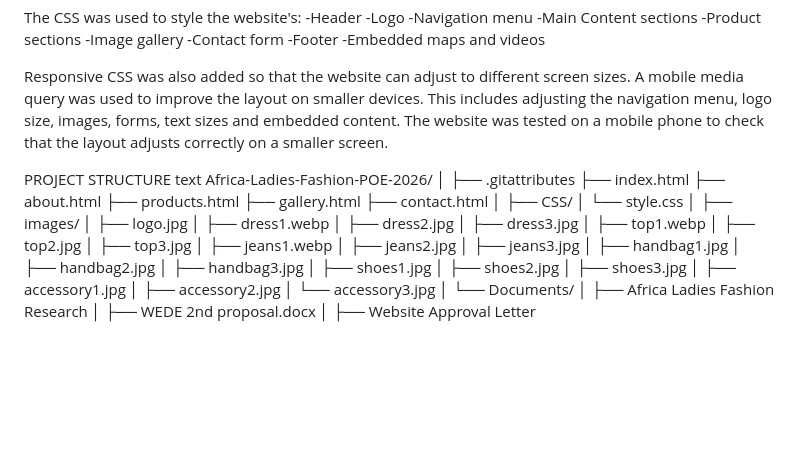
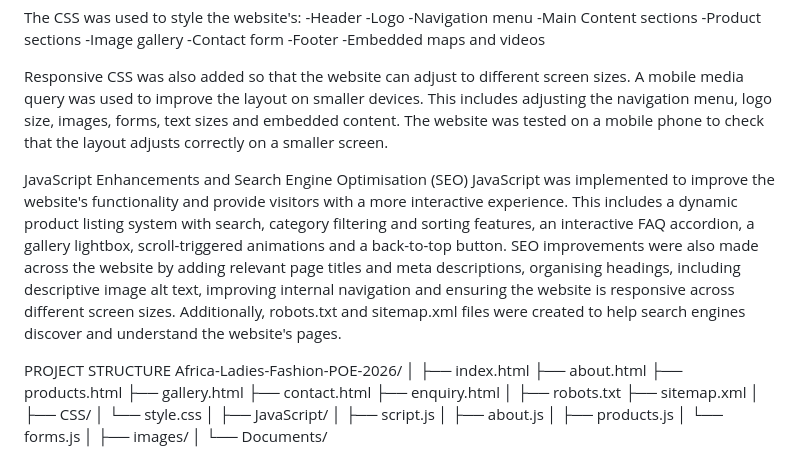
Before and after one commit to Junior06-dev/Africa-Ladies-Fashion-POE-2026, a Markdown page: Documents/README.md, the part around the change. Rendered like a GitHub page; blank space fills up the shorter version.

Commit message:
updating my readme

```diff
--- a/Documents/README.md
+++ b/Documents/README.md
@@ -79,42 +79,31 @@ The CSS was used to style the website's:
 Responsive CSS was also added so that the website can adjust to different screen sizes. A mobile media query was used to improve  the layout on smaller devices. This includes adjusting the navigation menu, logo size, images, forms, text sizes and embedded content.
 The website was tested on a mobile phone to check that the layout adjusts correctly on a smaller screen.
 
+JavaScript Enhancements and Search Engine Optimisation (SEO)
+JavaScript was implemented to improve the website's functionality and provide visitors with a more interactive experience. This includes a dynamic product listing system with search, category filtering and sorting features, an interactive FAQ accordion, a gallery lightbox, scroll-triggered animations and a back-to-top button. SEO improvements were also made across the website by adding relevant page titles and meta descriptions, organising headings, including descriptive image alt text, improving internal navigation and ensuring the website is responsive across different screen sizes. Additionally, robots.txt and sitemap.xml files were created to help search engines discover and understand the website's pages.
+
 PROJECT STRUCTURE
-text
 Africa-Ladies-Fashion-POE-2026/
 │
-├── .gitattributes
 ├── index.html
 ├── about.html
 ├── products.html
 ├── gallery.html
 ├── contact.html
+├── enquiry.html
+│
+├── robots.txt
+├── sitemap.xml
 │
 ├── CSS/
 │   └── style.css
 │
+├── JavaScript/
+│   ├── script.js
+│   ├── about.js
+│   ├── products.js
+│   └── forms.js
+│
 ├── images/
-│   ├── logo.jpg
-│   ├── dress1.webp
-│   ├── dress2.jpg
-│   ├── dress3.jpg
-│   ├── top1.webp
-│   ├── top2.jpg
-│   ├── top3.jpg
-│   ├── jeans1.webp
-│   ├── jeans2.jpg
-│   ├── jeans3.jpg
-│   ├── handbag1.jpg
-│   ├── handbag2.jpg
-│   ├── handbag3.jpg
-│   ├── shoes1.jpg
-│   ├── shoes2.jpg
-│   ├── shoes3.jpg
-│   ├── accessory1.jpg
-│   ├── accessory2.jpg
-│   └── accessory3.jpg
 │
 └── Documents/
-│   ├── Africa Ladies Fashion Research
-│   ├── WEDE 2nd proposal.docx
-│   ├── Website Approval Letter
```
